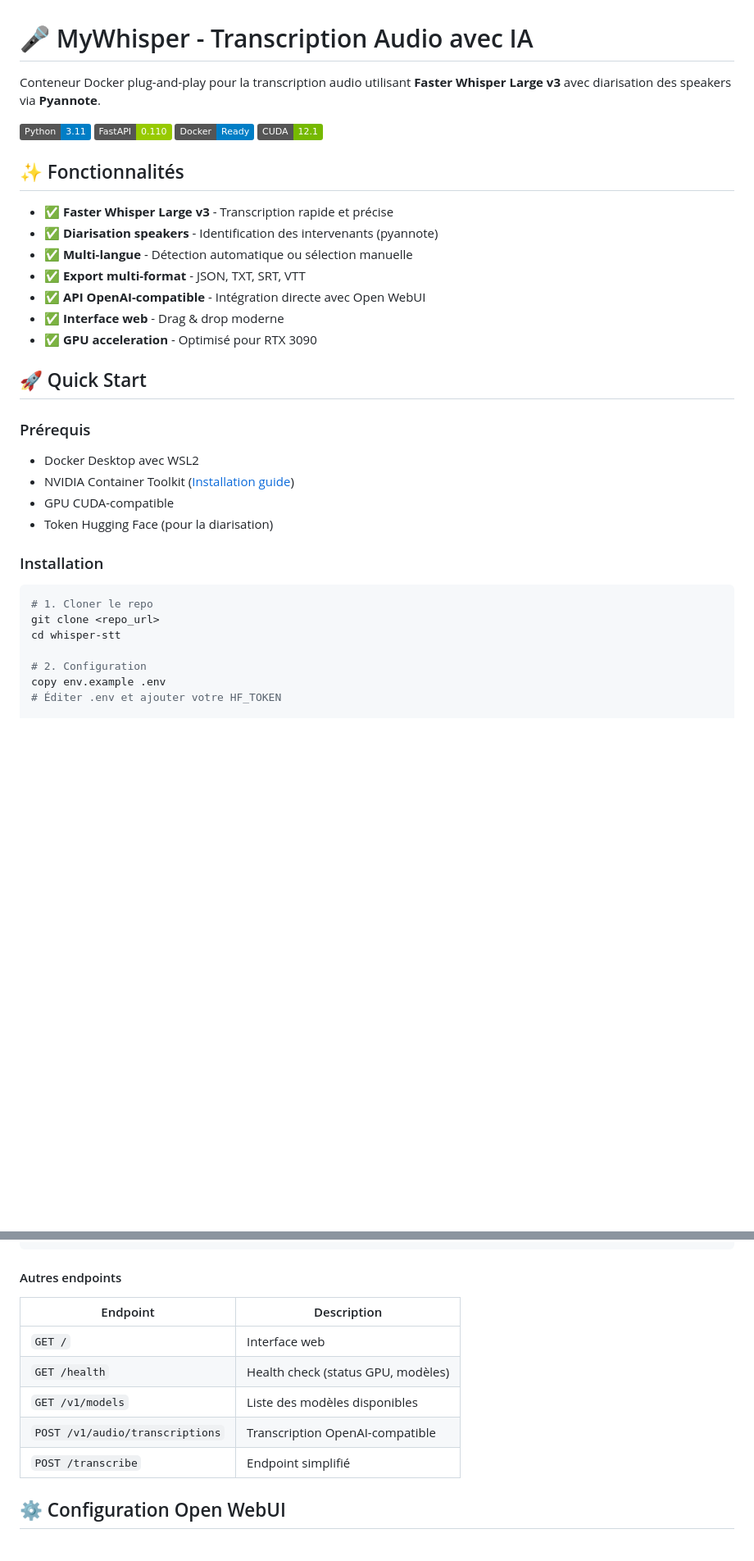
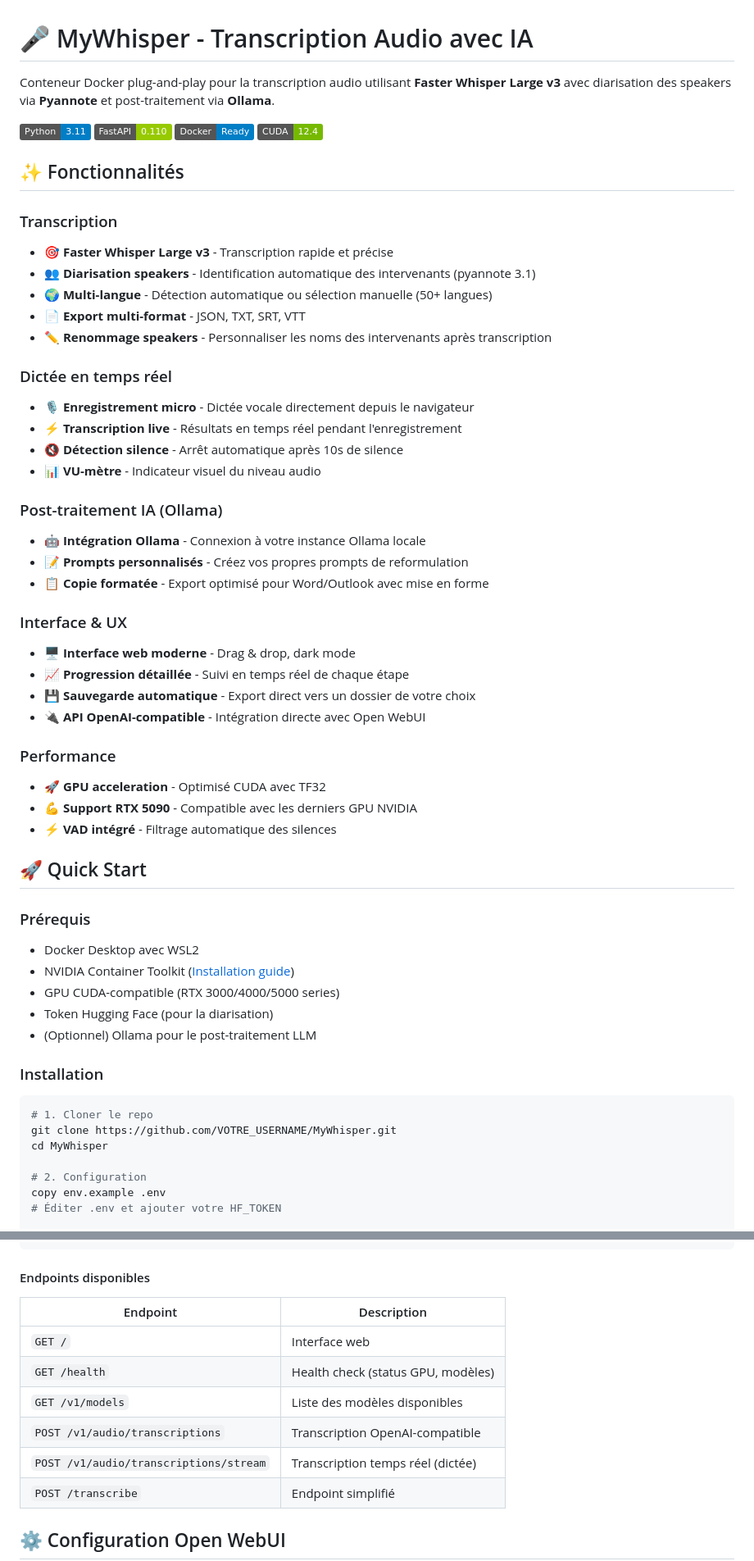
Before and after one commit to Rob3rUFR/MyWhisper, a Markdown page: README.md, 2 parts joined by grey strips. Shown at 82% size. Rendered like a GitHub page; badges without logos; blank space fills up the shorter version.

Commit message:
docs: Update README with all features (dictation, Ollama, auto-save, RTX 5090 support)

````diff
--- a/README.md
+++ b/README.md
@@ -1,21 +1,42 @@
 # 🎤 MyWhisper - Transcription Audio avec IA
 
-Conteneur Docker plug-and-play pour la transcription audio utilisant **Faster Whisper Large v3** avec diarisation des speakers via **Pyannote**.
+Conteneur Docker plug-and-play pour la transcription audio utilisant **Faster Whisper Large v3** avec diarisation des speakers via **Pyannote** et post-traitement via **Ollama**.
 
 ![Python](https://img.shields.io/badge/Python-3.11-blue)
 ![FastAPI](https://img.shields.io/badge/FastAPI-0.110-green)
 ![Docker](https://img.shields.io/badge/Docker-Ready-blue)
-![CUDA](https://img.shields.io/badge/CUDA-12.1-76B900)
+![CUDA](https://img.shields.io/badge/CUDA-12.4-76B900)
 
 ## ✨ Fonctionnalités
 
-- ✅ **Faster Whisper Large v3** - Transcription rapide et précise
-- ✅ **Diarisation speakers** - Identification des intervenants (pyannote)
-- ✅ **Multi-langue** - Détection automatique ou sélection manuelle
-- ✅ **Export multi-format** - JSON, TXT, SRT, VTT
-- ✅ **API OpenAI-compatible** - Intégration directe avec Open WebUI
-- ✅ **Interface web** - Drag & drop moderne
-- ✅ **GPU acceleration** - Optimisé pour RTX 3090
+### Transcription
+- 🎯 **Faster Whisper Large v3** - Transcription rapide et précise
+- 👥 **Diarisation speakers** - Identification automatique des intervenants (pyannote 3.1)
+- 🌍 **Multi-langue** - Détection automatique ou sélection manuelle (50+ langues)
+- 📄 **Export multi-format** - JSON, TXT, SRT, VTT
+- ✏️ **Renommage speakers** - Personnaliser les noms des intervenants après transcription
+
+### Dictée en temps réel
+- 🎙️ **Enregistrement micro** - Dictée vocale directement depuis le navigateur
+- ⚡ **Transcription live** - Résultats en temps réel pendant l'enregistrement
+- 🔇 **Détection silence** - Arrêt automatique après 10s de silence
+- 📊 **VU-mètre** - Indicateur visuel du niveau audio
+
+### Post-traitement IA (Ollama)
+- 🤖 **Intégration Ollama** - Connexion à votre instance Ollama locale
+- 📝 **Prompts personnalisés** - Créez vos propres prompts de reformulation
+- 📋 **Copie formatée** - Export optimisé pour Word/Outlook avec mise en forme
+
+### Interface & UX
+- 🖥️ **Interface web moderne** - Drag & drop, dark mode
+- 📈 **Progression détaillée** - Suivi en temps réel de chaque étape
+- 💾 **Sauvegarde automatique** - Export direct vers un dossier de votre choix
+- 🔌 **API OpenAI-compatible** - Intégration directe avec Open WebUI
+
+### Performance
+- 🚀 **GPU acceleration** - Optimisé CUDA avec TF32
+- 💪 **Support RTX 5090** - Compatible avec les derniers GPU NVIDIA
+- ⚡ **VAD intégré** - Filtrage automatique des silences
 
 ## 🚀 Quick Start
 
@@ -23,15 +44,16 @@ Conteneur Docker plug-and-play pour la transcription audio utilisant **Faster Wh
 
 - Docker Desktop avec WSL2
 - NVIDIA Container Toolkit ([Installation guide](https://docs.nvidia.com/datacenter/cloud-native/container-toolkit/install-guide.html))
-- GPU CUDA-compatible
+- GPU CUDA-compatible (RTX 3000/4000/5000 series)
 - Token Hugging Face (pour la diarisation)
+- (Optionnel) Ollama pour le post-traitement LLM
 
 ### Installation
 
 ```bash
 # 1. Cloner le repo
-git clone <repo_url>
-cd whisper-stt
+git clone https://github.com/VOTRE_USERNAME/MyWhisper.git
+cd MyWhisper
 
 # 2. Configuration
 copy env.example .env
@@ -95,7 +136,7 @@ curl -X POST http://localhost:8000/v1/audio/transcriptions \
 }
 ```
 
-#### Autres endpoints
+#### Endpoints disponibles
 
 | Endpoint | Description |
 |----------|-------------|
@@ -103,6 +144,7 @@ curl -X POST http://localhost:8000/v1/audio/transcriptions \
 | `GET /health` | Health check (status GPU, modèles) |
 | `GET /v1/models` | Liste des modèles disponibles |
 | `POST /v1/audio/transcriptions` | Transcription OpenAI-compatible |
+| `POST /v1/audio/transcriptions/stream` | Transcription temps réel (dictée) |
 | `POST /transcribe` | Endpoint simplifié |
 
 ## ⚙️ Configuration Open WebUI
````
Also changed, not shown: other parts of README.md (+79 -22 lines).
